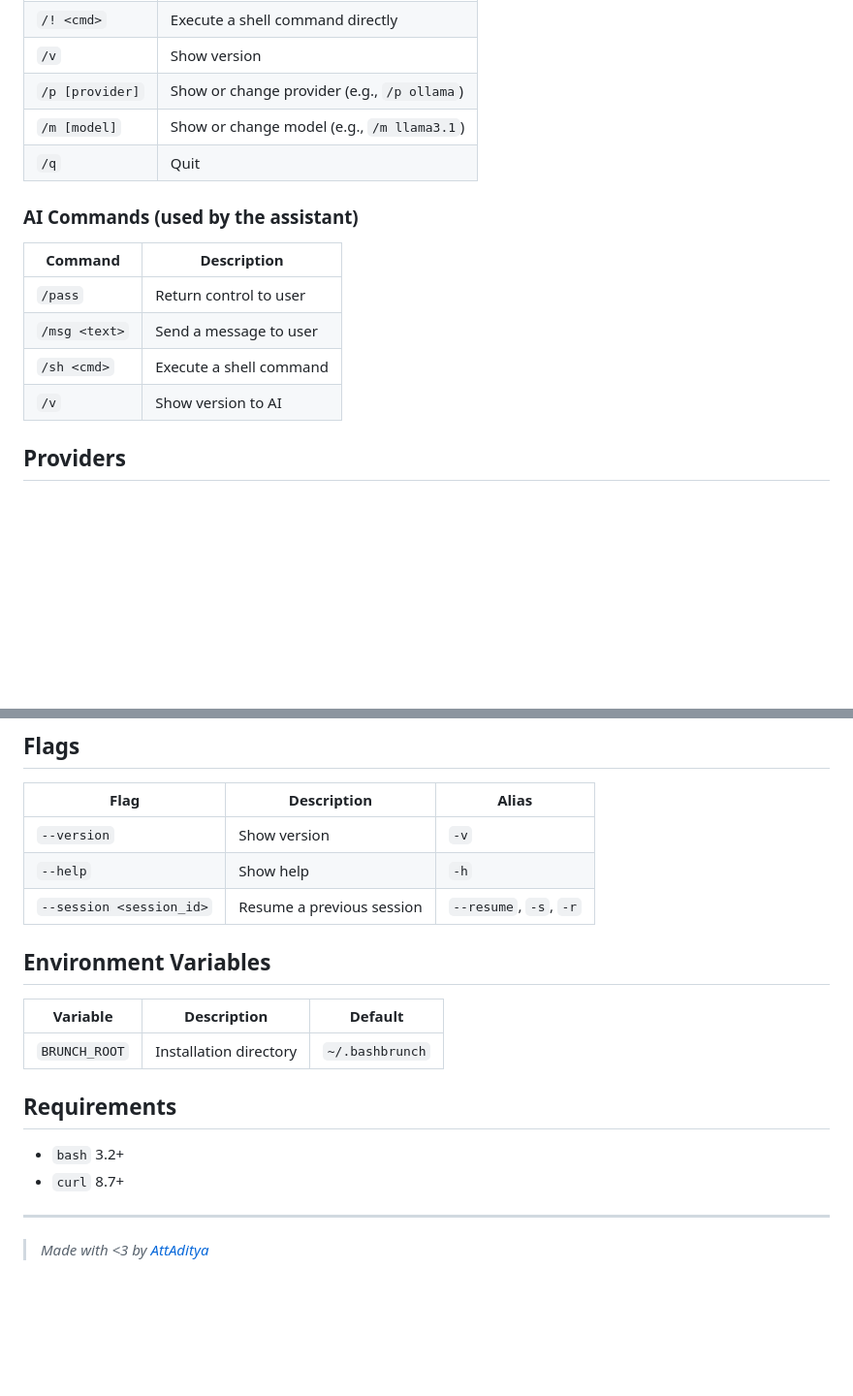
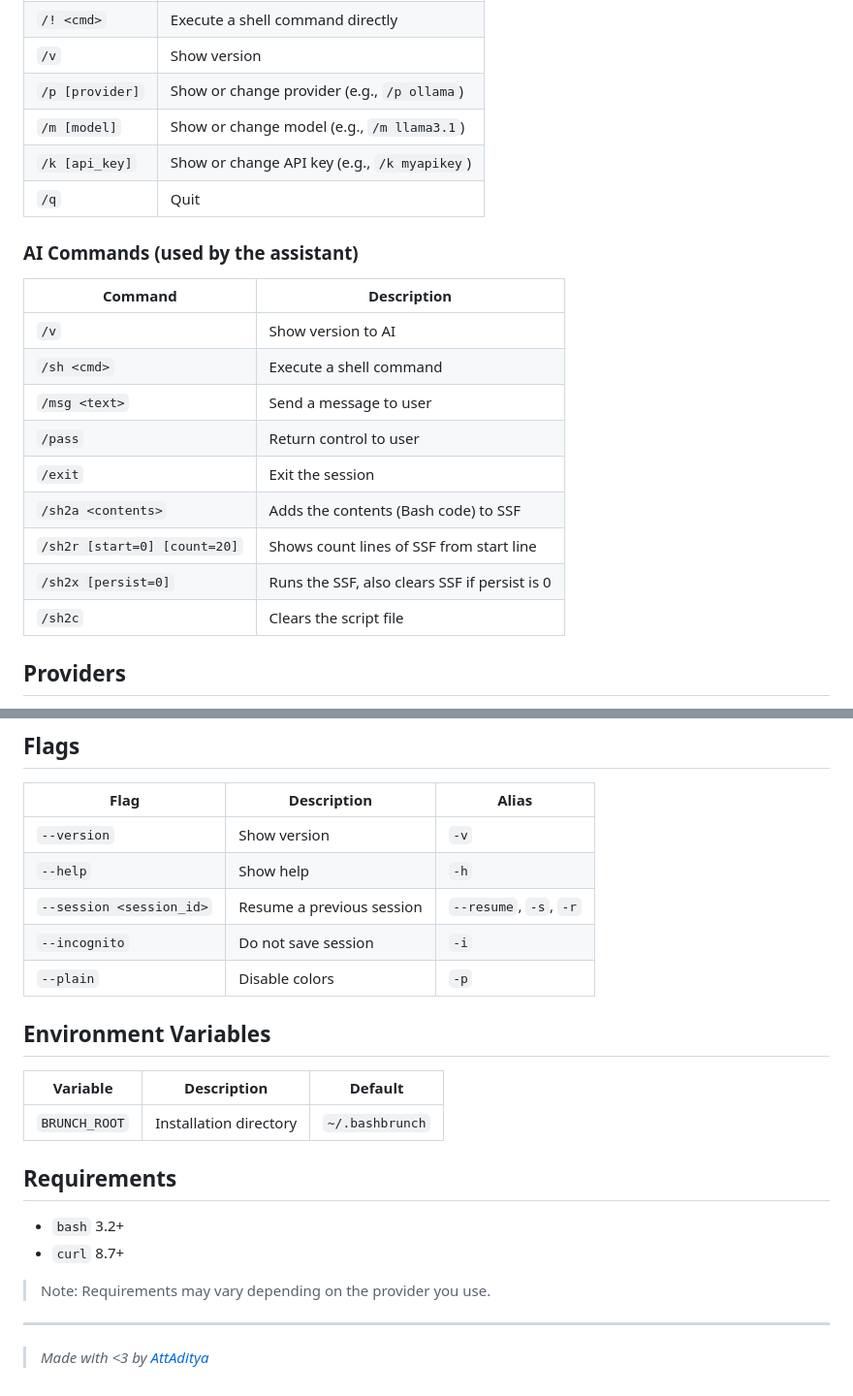
Before and after one commit to AttAditya/bashbrunch, a Markdown page: README.md, 2 parts joined by grey strips. Shown at 97% size. Drawn GitHub-style; blank space fills up the shorter version.

Commit message:
chore: update README.md

```diff
--- a/README.md
+++ b/README.md
@@ -135,16 +135,22 @@ Session saved to ~/.bashbrunch/sessions/1792340175-3954-11723.txt
 | `/v` | Show version |
 | `/p [provider]` | Show or change provider (e.g., `/p ollama`) |
 | `/m [model]` | Show or change model (e.g., `/m llama3.1`) |
+| `/k [api_key]` | Show or change API key (e.g., `/k myapikey`) |
 | `/q` | Quit |
 
 ### AI Commands (used by the assistant)
 
 | Command | Description |
 |---------|-------------|
+| `/v` | Show version to AI |
+| `/sh <cmd>` | Execute a shell command |
+| `/msg <text>` | Send a message to user |
 | `/pass` | Return control to user |
-| `/msg <text>` | Send a message to user |
-| `/sh <cmd>` | Execute a shell command |
-| `/v` | Show version to AI |
+| `/exit` | Exit the session |
+| `/sh2a <contents>` | Adds the contents (Bash code) to SSF |
+| `/sh2r [start=0] [count=20]` | Shows count lines of SSF from start line |
+| `/sh2x [persist=0]` | Runs the SSF, also clears SSF if persist is 0 |
+| `/sh2c` | Clears the script file |
 
 ## Providers
 
@@ -176,6 +182,8 @@ Models are completely dependent on the provider. BashBrunch does not provide any
 | `--version` | Show version | `-v` |
 | `--help` | Show help | `-h` |
 | `--session <session_id>` | Resume a previous session | `--resume`, `-s`, `-r` |
+| `--incognito` | Do not save session | `-i` |
+| `--plain` | Disable colors | `-p` |
 
 ## Environment Variables
 
@@ -188,6 +196,8 @@ Models are completely dependent on the provider. BashBrunch does not provide any
 - `bash` 3.2+
 - `curl` 8.7+
 
+> Note: Requirements may vary depending on the provider you use.
+
 ---
 
 > _Made with <3 by [AttAditya](https://attaditya.space)_
```
